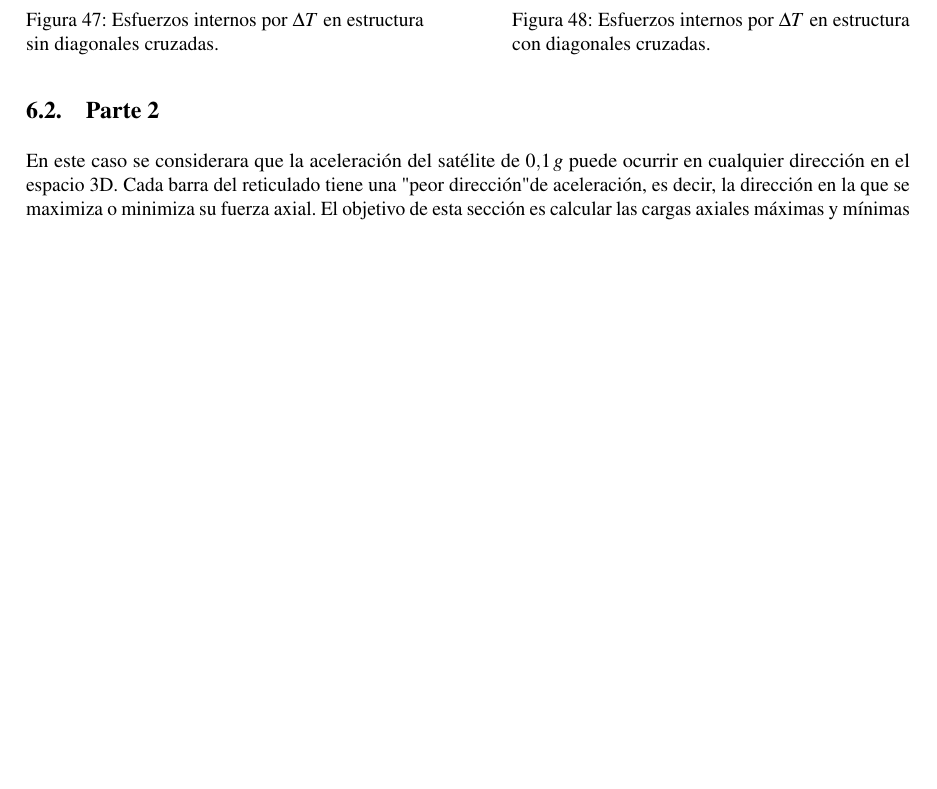
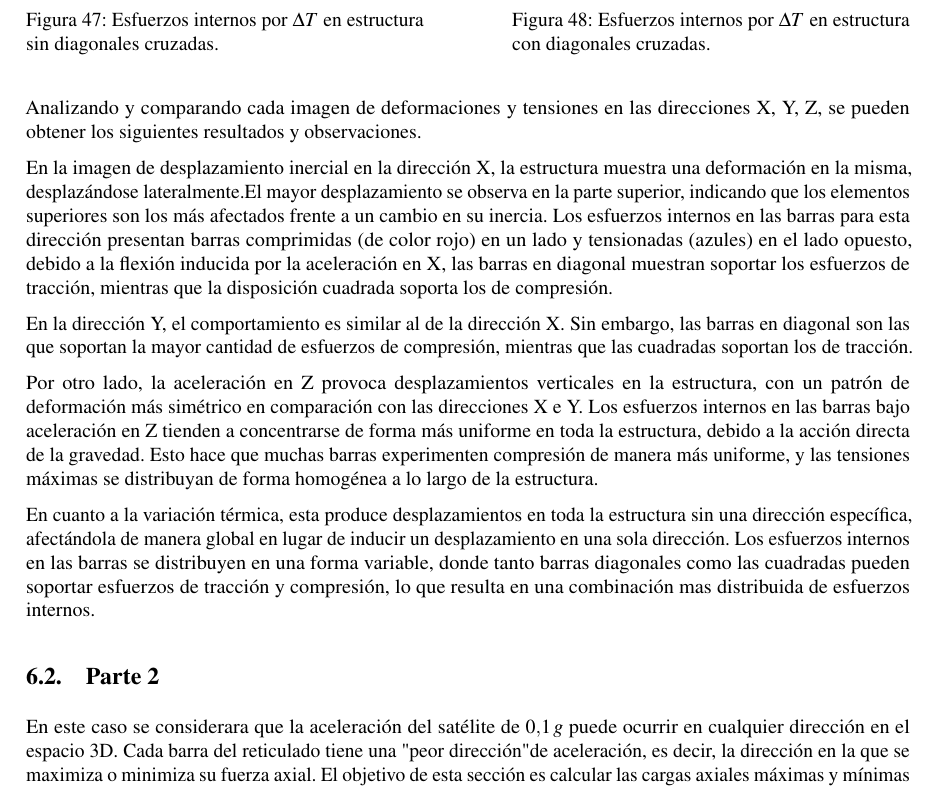
Before and after one commit to LukasWolff2002/An-lisis-Reticulado-Espacial, a LaTeX document (INFORME/informe.tex, which reads INFORME/entrega2.tex): part of page 24 of 25, cut so that both start at the same text, the shorter picture padded with empty space. Compiled offline with pdfLaTeX.

Commit message:
parte 1 pipe

```diff
--- a/INFORME/entrega2.tex
+++ b/INFORME/entrega2.tex
@@ -156,6 +156,16 @@ Para esta sección se seleccionó un reticulado de 16 vanos para una mejor visua
     \end{minipage}
 \end{figure}
 
+Analizando y comparando cada imagen de deformaciones y tensiones en las direcciones X, Y, Z, se pueden obtener los siguientes resultados y observaciones.
+
+En la imagen de desplazamiento inercial en la dirección X, la estructura muestra una deformación en la misma, desplazándose lateralmente.El mayor desplazamiento se observa en la parte superior, indicando que los elementos superiores son los más afectados frente a un cambio en su inercia. Los esfuerzos internos en las barras para esta dirección presentan barras comprimidas (de color rojo) en un lado y tensionadas (azules) en el lado opuesto, debido a la flexión inducida por la aceleración en X, las barras en diagonal muestran soportar los esfuerzos de tracción, mientras que la disposición cuadrada soporta los de compresión.
+
+En la dirección Y, el comportamiento es similar al de la dirección X. Sin embargo, las barras en diagonal son las que soportan la mayor cantidad de esfuerzos de compresión, mientras que las cuadradas soportan los de tracción.
+
+Por otro lado, la aceleración en Z provoca desplazamientos verticales en la estructura, con un patrón de deformación más simétrico en comparación con las direcciones X e Y. Los esfuerzos internos en las barras bajo aceleración en Z tienden a concentrarse de forma más uniforme en toda la estructura, debido a la acción directa de la gravedad. Esto hace que muchas barras experimenten compresión de manera más uniforme, y las tensiones máximas se distribuyan de forma homogénea a lo largo de la estructura.
+
+En cuanto a la variación térmica, esta produce desplazamientos en toda la estructura sin una dirección específica, afectándola de manera global en lugar de inducir un desplazamiento en una sola dirección. Los esfuerzos internos en las barras se distribuyen en una forma variable, donde tanto barras diagonales como las cuadradas pueden soportar esfuerzos de tracción y compresión, lo que resulta en una combinación mas distribuida de esfuerzos internos.
+
 \subsection{Parte 2}
 
 En este caso se considerara que la aceleración del satélite de \(0.1 \, g\) puede ocurrir en cualquier dirección en el espacio 3D. Cada barra del reticulado tiene una "peor dirección" de aceleración, es decir, la dirección en la que se maximiza o minimiza su fuerza axial. El objetivo de esta sección es calcular las cargas axiales máximas y mínimas que cada barra debe resistir, considerando que la dirección de aceleración es arbitraria en tres dimensiones.
```
Also changed, not shown: 1 other file.
